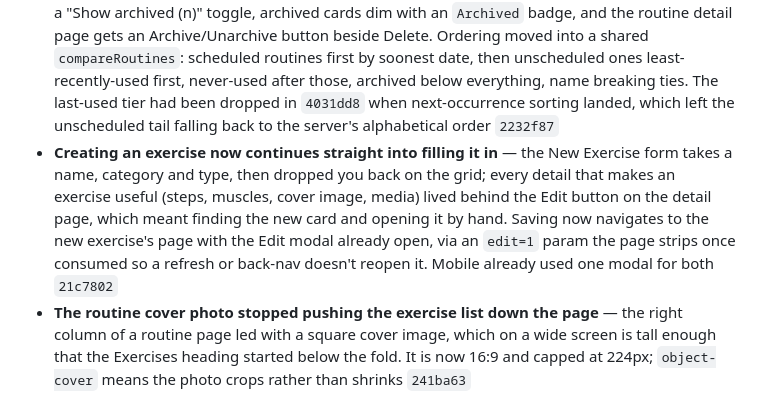
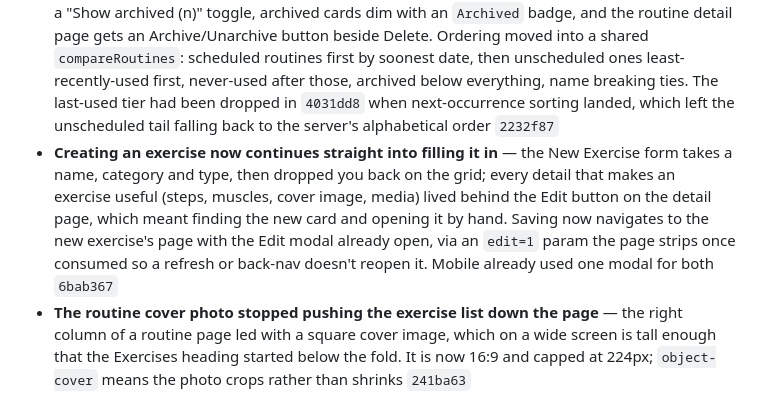
Before and after one commit to jives00/Pulse, a Markdown page: docs/changelog.md, the part around the change. Rendered like a GitHub page.

Commit message:
docs: point the exercise-editor changelog entry at the amended commit
Co-Authored-By: Claude Opus 5 <noreply@anthropic.com>

```diff
--- a/docs/changelog.md
+++ b/docs/changelog.md
@@ -16,7 +16,7 @@ Tracking changes since April 19, 2026 @ 8:39 PM.
 ### Frontend – Web
 - **Setting a goal stopped asking you for a number the app already had** — the Add Goal wizard's "Starting value" opened blank even for metrics Pulse tracks, so a weight goal meant going to find your own weight first. Step 3 now fetches the metric's present reading and fills it in, with a "Your current value" hint; typing your own number wins, and a late response can't stomp it `12528e5`
 - **Archived routines, and a routine order that means something again** — the routines grid gets a "Show archived (n)" toggle, archived cards dim with an `Archived` badge, and the routine detail page gets an Archive/Unarchive button beside Delete. Ordering moved into a shared `compareRoutines`: scheduled routines first by soonest date, then unscheduled ones least-recently-used first, never-used after those, archived below everything, name breaking ties. The last-used tier had been dropped in `4031dd8` when next-occurrence sorting landed, which left the unscheduled tail falling back to the server's alphabetical order `2232f87`
-- **Creating an exercise now continues straight into filling it in** — the New Exercise form takes a name, category and type, then dropped you back on the grid; every detail that makes an exercise useful (steps, muscles, cover image, media) lived behind the Edit button on the detail page, which meant finding the new card and opening it by hand. Saving now navigates to the new exercise's page with the Edit modal already open, via an `edit=1` param the page strips once consumed so a refresh or back-nav doesn't reopen it. Mobile already used one modal for both `21c7802`
+- **Creating an exercise now continues straight into filling it in** — the New Exercise form takes a name, category and type, then dropped you back on the grid; every detail that makes an exercise useful (steps, muscles, cover image, media) lived behind the Edit button on the detail page, which meant finding the new card and opening it by hand. Saving now navigates to the new exercise's page with the Edit modal already open, via an `edit=1` param the page strips once consumed so a refresh or back-nav doesn't reopen it. Mobile already used one modal for both `6bab367`
 - **The routine cover photo stopped pushing the exercise list down the page** — the right column of a routine page led with a square cover image, which on a wide screen is tall enough that the Exercises heading started below the fold. It is now 16:9 and capped at 224px; `object-cover` means the photo crops rather than shrinks `241ba63`
 
 ### Frontend – Mobile
```
